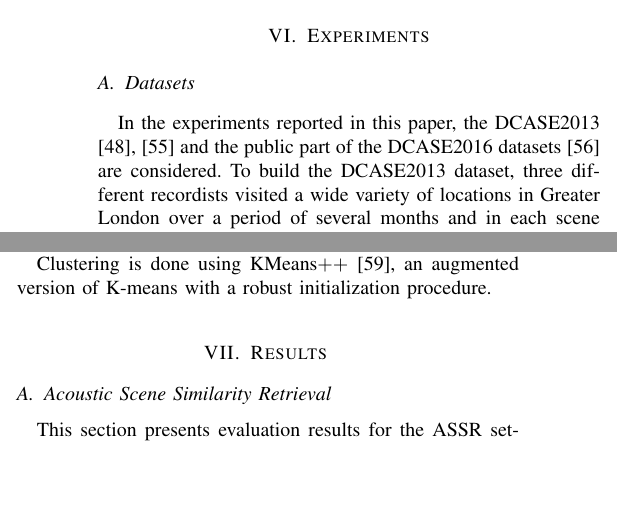
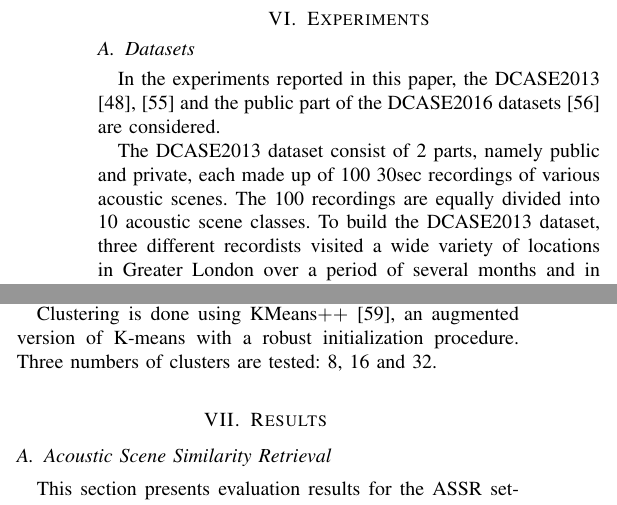
Before and after one commit to mathieulagrange/paperRelevanceBasedSimilarity, a LaTeX paper (paper/structureScene.tex): two parts of the columns of page 6 of 10, joined at a grey line, cut so that both start at the same text, the shorter picture padded with empty space. Compiled offline with pdfLaTeX.

Commit message:
add scene duration, add cluter range

```diff
--- a/paper/structureScene.tex
+++ b/paper/structureScene.tex
@@ -421,9 +421,9 @@ with $A$ a scaling parameter, set to the mean value of the $\widehat{\EMD}$ betw
 %For most of the experiments reported in this paper, we will consider the DCASE2013 dataset \cite{giannoulis2013database, 7100934}. Larger datasets exists: the
 %Rouen dataset \cite{rakotomamonjy2015histogram} and the public part of the DCASE2016 challenge.%
 
-In the experiments reported in this paper, the DCASE2013 \cite{giannoulis2013database, 7100934} and the public part of the DCASE2016 datasets  \cite{Mesaros2016_EUSIPCO} are considered. To build the DCASE2013 dataset, three different recordists visited a wide variety of locations in Greater London over
-a period of several months and in each
-scene recorded a few minutes of audio. No
+In the experiments reported in this paper, the DCASE2013 \cite{giannoulis2013database, 7100934} and the public part of the DCASE2016 datasets  \cite{Mesaros2016_EUSIPCO} are considered.
+
+The DCASE2013  dataset consist of 2 parts, namely public and private, each made up of 100 30sec recordings of various acoustic scenes. The 100 recordings are equally divided into 10 acoustic scene classes. To build the DCASE2013 dataset, three different recordists visited a wide variety of locations in Greater London over a period of several months and in each scene recorded a few minutes of audio. No
 systematic variations in the recordings covaried with scene
 type: all recordings were made under moderate weather conditions, at varying times of day and week, and each recordist recorded each scene type. As a consequence, DCASE2013 dataset has interesting intra-class diversity while remaining manageable in terms of size, making it suitable for extensive evaluation of algorithmic design choices \cite{lagrange:hal-01082501}.
 
@@ -461,7 +461,8 @@ In the same way as the majority of the DCASE2013 participants, we use an SVM for
 
 For the \emph{ob} approaches, we use the precomputed kernels described in Section \ref{sec:object}. For both the \emph{early} and \emph{late} approaches, a linear kernel as well as a RBF kernel are used. As in the RBF kernels used in the \emph{ob} approaches, the RBF kernel in the SVM is scaled locally using the method proposed in \cite{selfTuneManor2004}. All feature vectors, be they frames, texture windows or centroids, are standardized prior to be given to the classifier. The standardization is computed with respect to the train/test splits of the cross validation scheme (see Section \ref{sec:stand}).
 
-Clustering is done using KMeans$++$ \cite{arthur2007k}, an augmented version of K-means with a robust initialization procedure.
+Clustering is done using KMeans$++$ \cite{arthur2007k}, an augmented version of K-means with a robust initialization procedure. Three numbers of clusters are tested: 8, 16 and 32.
+
 \section{Results \label{sec:results}}
 
 \begin{figure}
```
